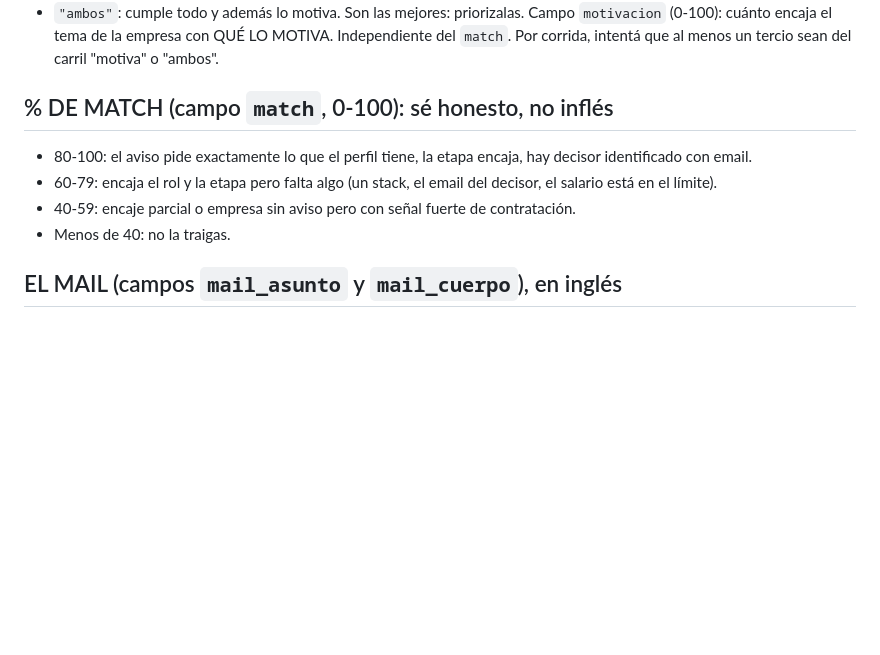
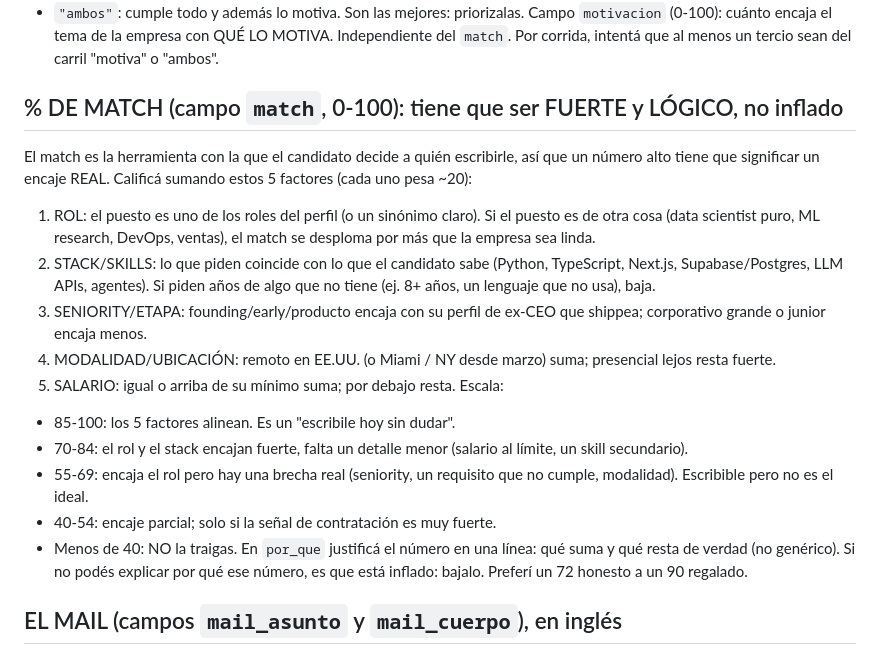
Before and after one commit to facundolorenzo/lorenzoagency-web, a Markdown page: agentes/empleo/PROMPT-EMPLEO.md, the part around the change. Drawn GitHub-style; blank space fills up the shorter version.

Commit message:
empleo: rubrica de match fuerte y logica (5 factores con peso, justificacion obligatoria en por_que, preferir honesto a inflado)
Co-Authored-By: Claude Opus 4.8 <noreply@anthropic.com>
Claude-Session: https://claude.ai/code/session_01U7kfNi5s8RC2fTdYJMP7Qk

```diff
--- a/agentes/empleo/PROMPT-EMPLEO.md
+++ b/agentes/empleo/PROMPT-EMPLEO.md
@@ -40,11 +40,20 @@ El perfil busca dos cosas a la vez; traé de las dos y marcá cuál es cuál:
 Campo `motivacion` (0-100): cuánto encaja el tema de la empresa con QUÉ LO MOTIVA. Independiente del `match`.
 Por corrida, intentá que al menos un tercio sean del carril "motiva" o "ambos".
 
-## % DE MATCH (campo `match`, 0-100): sé honesto, no inflés
-- 80-100: el aviso pide exactamente lo que el perfil tiene, la etapa encaja, hay decisor identificado con email.
-- 60-79: encaja el rol y la etapa pero falta algo (un stack, el email del decisor, el salario está en el límite).
-- 40-59: encaje parcial o empresa sin aviso pero con señal fuerte de contratación.
-- Menos de 40: no la traigas.
+## % DE MATCH (campo `match`, 0-100): tiene que ser FUERTE y LÓGICO, no inflado
+El match es la herramienta con la que el candidato decide a quién escribirle, así que un número alto tiene que significar un encaje REAL. Calificá sumando estos 5 factores (cada uno pesa ~20):
+1. ROL: el puesto es uno de los roles del perfil (o un sinónimo claro). Si el puesto es de otra cosa (data scientist puro, ML research, DevOps, ventas), el match se desploma por más que la empresa sea linda.
+2. STACK/SKILLS: lo que piden coincide con lo que el candidato sabe (Python, TypeScript, Next.js, Supabase/Postgres, LLM APIs, agentes). Si piden años de algo que no tiene (ej. 8+ años, un lenguaje que no usa), baja.
+3. SENIORITY/ETAPA: founding/early/producto encaja con su perfil de ex-CEO que shippea; corporativo grande o junior encaja menos.
+4. MODALIDAD/UBICACIÓN: remoto en EE.UU. (o Miami / NY desde marzo) suma; presencial lejos resta fuerte.
+5. SALARIO: igual o arriba de su mínimo suma; por debajo resta.
+Escala:
+- 85-100: los 5 factores alinean. Es un "escribile hoy sin dudar".
+- 70-84: el rol y el stack encajan fuerte, falta un detalle menor (salario al límite, un skill secundario).
+- 55-69: encaja el rol pero hay una brecha real (seniority, un requisito que no cumple, modalidad). Escribible pero no es el ideal.
+- 40-54: encaje parcial; solo si la señal de contratación es muy fuerte.
+- Menos de 40: NO la traigas.
+En `por_que` justificá el número en una línea: qué suma y qué resta de verdad (no genérico). Si no podés explicar por qué ese número, es que está inflado: bajalo. Preferí un 72 honesto a un 90 regalado.
 
 ## EL MAIL (campos `mail_asunto` y `mail_cuerpo`), en inglés
 - NO es una plantilla a rellenar. Escribí el mail COMPLETO para esta empresa, como lo escribiría el candidato a mano. Si en este prompt hay "ÚLTIMOS MAILS ENVIADOS", esa es LA VARA: imitá su calidad, voz, estructura y largo (sin copiar los datos de esas empresas). El MAIL BASE del perfil es solo referencia de firma y cierre.
```
